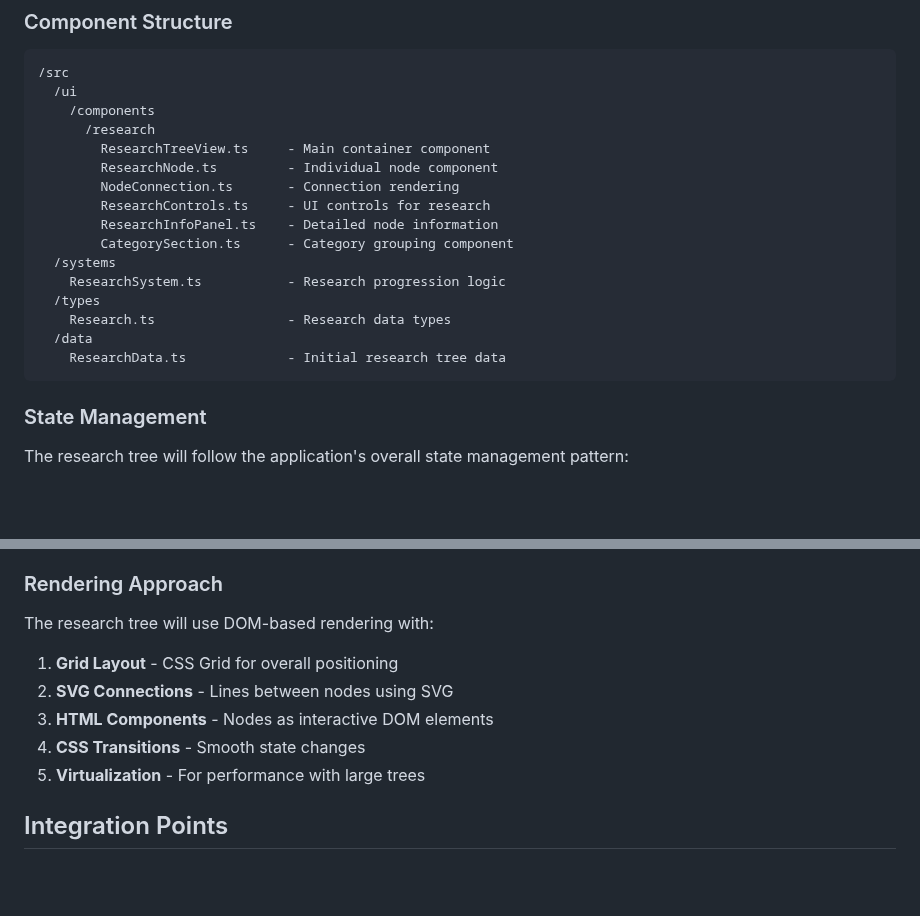
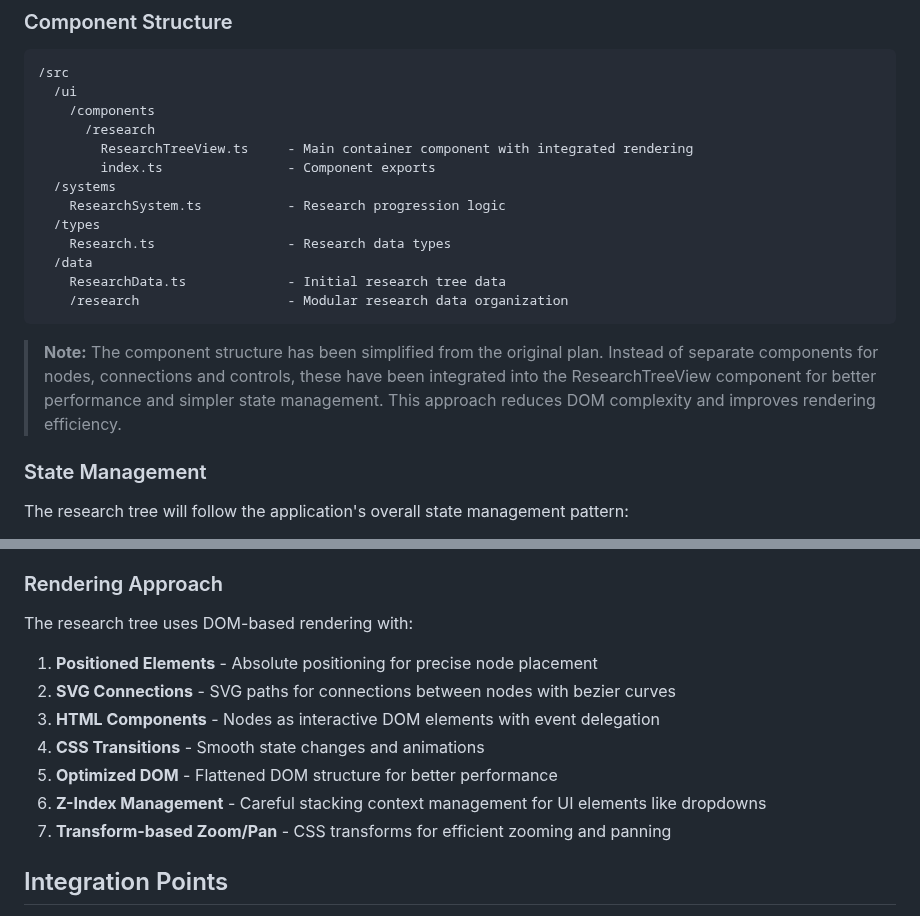
Before and after one commit to ddisisto/si, a Markdown page: docs/research_tree_implementation_plan.md, 2 parts joined by grey strips. Drawn GitHub-style; blank space fills up the shorter version.

Commit message:
docs: update research tree implementation plan
- Mark completed category visualization and node status features
- Update component structure to reflect simplified implementation
- Revise rendering approach with current techniques and optimizations
- Add note on DOM optimization and performance improvements

🤖 Generated with [Claude Code](https://claude.ai/code)

Co-Authored-By: Claude <noreply@anthropic.com>

````diff
--- a/docs/research_tree_implementation_plan.md
+++ b/docs/research_tree_implementation_plan.md
@@ -137,19 +137,18 @@ Following the principles in PHILOSOPHY.md:
   /ui
     /components
       /research
-        ResearchTreeView.ts     - Main container component
-        ResearchNode.ts         - Individual node component
-        NodeConnection.ts       - Connection rendering
-        ResearchControls.ts     - UI controls for research
-        ResearchInfoPanel.ts    - Detailed node information
-        CategorySection.ts      - Category grouping component
+        ResearchTreeView.ts     - Main container component with integrated rendering
+        index.ts                - Component exports
   /systems
     ResearchSystem.ts           - Research progression logic
   /types
     Research.ts                 - Research data types
   /data
     ResearchData.ts             - Initial research tree data
+    /research                   - Modular research data organization
 ```
+
+> **Note:** The component structure has been simplified from the original plan. Instead of separate components for nodes, connections and controls, these have been integrated into the ResearchTreeView component for better performance and simpler state management. This approach reduces DOM complexity and improves rendering efficiency.
 
 ### State Management
 
@@ -177,13 +176,15 @@ The research tree will follow the application's overall state management pattern
 
 ### Rendering Approach
 
-The research tree will use DOM-based rendering with:
+The research tree uses DOM-based rendering with:
 
-1. **Grid Layout** - CSS Grid for overall positioning
-2. **SVG Connections** - Lines between nodes using SVG
-3. **HTML Components** - Nodes as interactive DOM elements
-4. **CSS Transitions** - Smooth state changes
-5. **Virtualization** - For performance with large trees
+1. **Positioned Elements** - Absolute positioning for precise node placement
+2. **SVG Connections** - SVG paths for connections between nodes with bezier curves
+3. **HTML Components** - Nodes as interactive DOM elements with event delegation
+4. **CSS Transitions** - Smooth state changes and animations
+5. **Optimized DOM** - Flattened DOM structure for better performance
+6. **Z-Index Management** - Careful stacking context management for UI elements like dropdowns
+7. **Transform-based Zoom/Pan** - CSS transforms for efficient zooming and panning
 
 ## Integration Points
 
````
Also changed, not shown: other parts of docs/research_tree_implementation_plan.md (+8 -8 lines).
